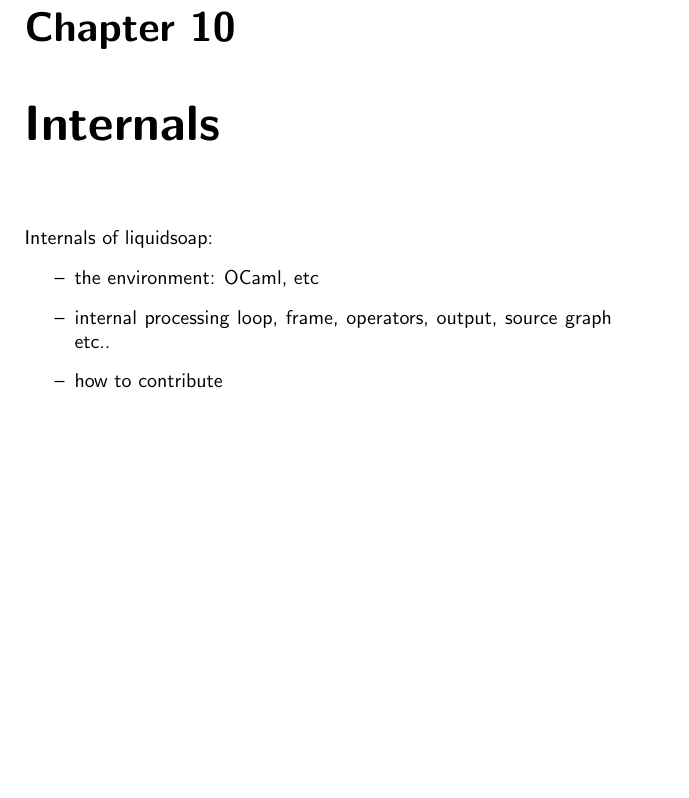
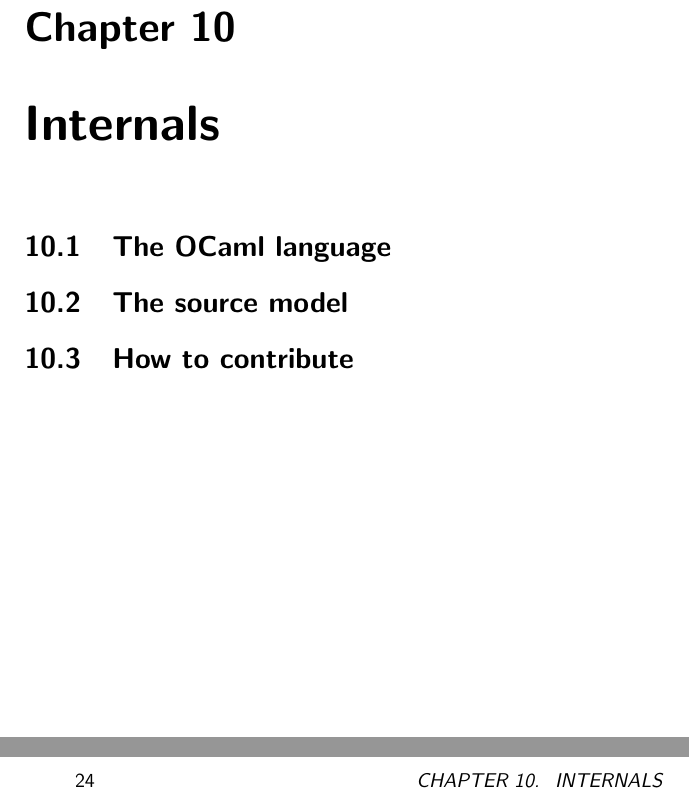
Before and after one commit to savonet/book, a LaTeX book (book.tex): part of page 23 of 23 before the commit and two parts of pages 23 and 24 of 25 after it, the two joined at a grey line, cut so that both start at the same text, the shorter picture padded with empty space. Compiled offline with pdfLaTeX.

Commit message:
Worked on the book.

```diff
--- a/book.tex
+++ b/book.tex
@@ -84,10 +84,11 @@
 \section{Online services}
 
 \chapter{Internals}
-Internals of liquidsoap:
-\begin{itemize}
-\item the environment: OCaml, etc
-\item internal processing loop, frame, operators, output, source graph etc..
-\item how to contribute
-\end{itemize}
+\section{The OCaml language}
+
+\section{The source model}
+
+\section{How to contribute}
+
+\chapter{Conclusion}
 \end{document}
```
